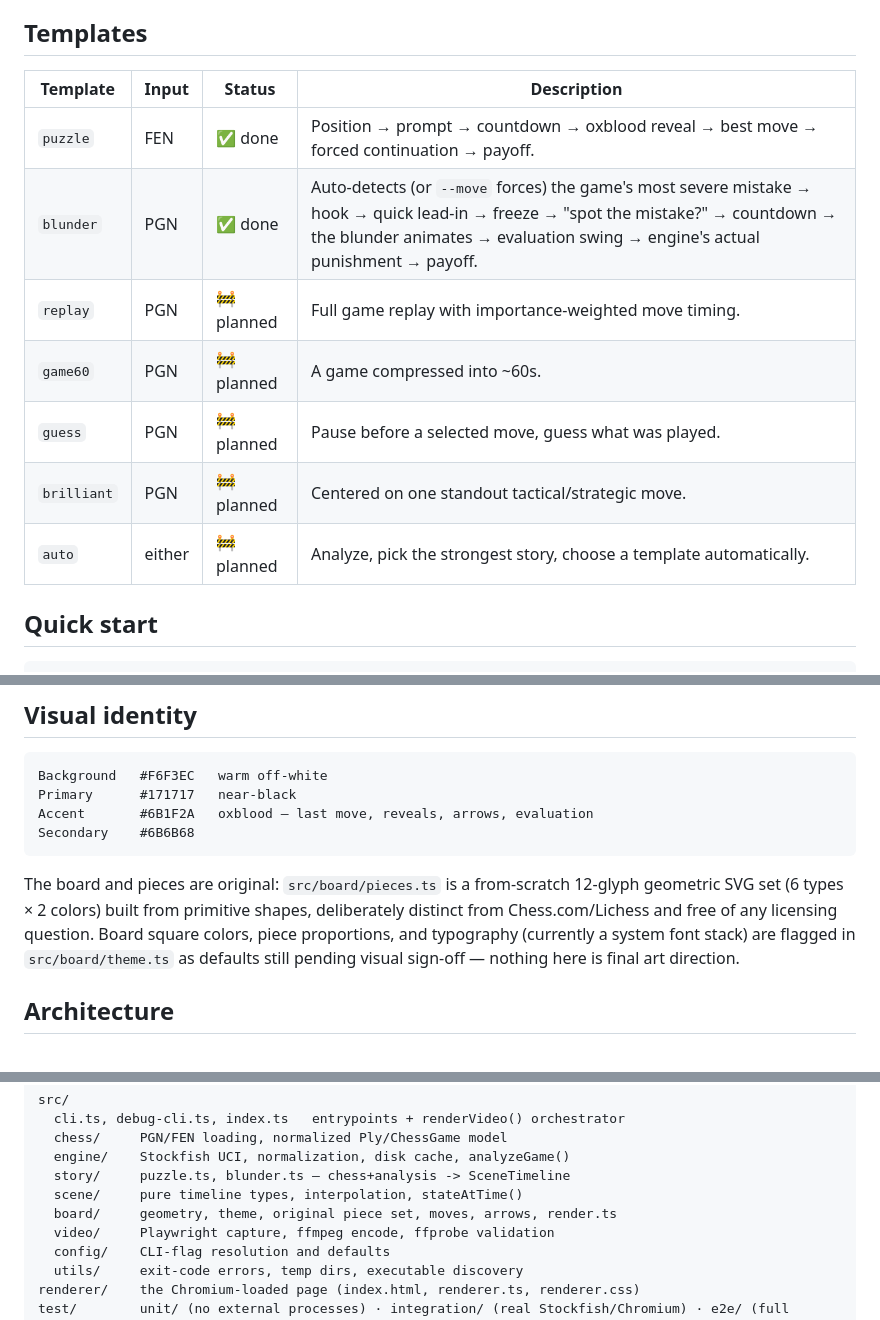
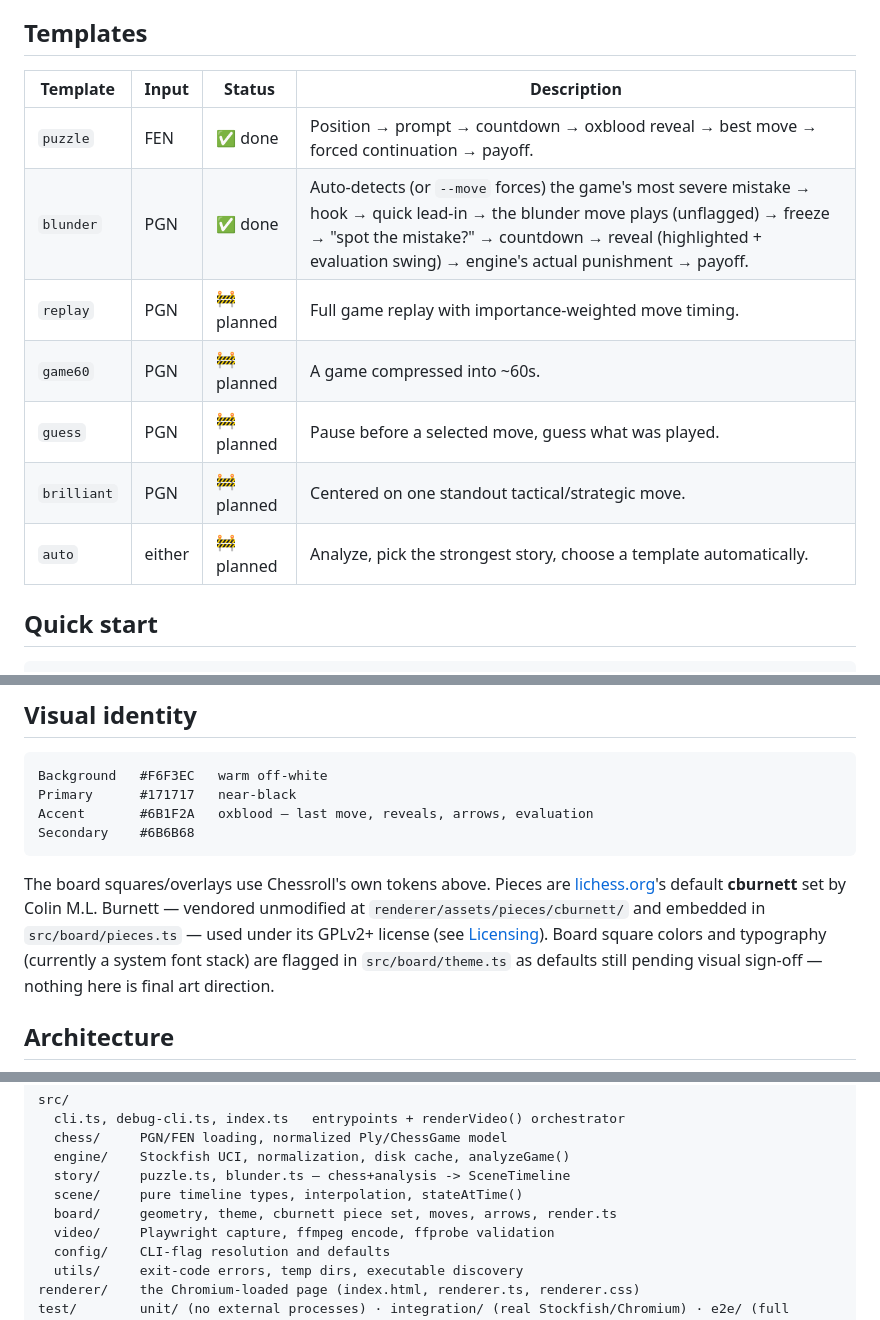
Before and after one commit to alessandrobessi/chessroll, a Markdown page: README.md, 3 parts joined by grey strips. GitHub-like rendering.

````diff
--- a/README.md
+++ b/README.md
@@ -42,15 +42,15 @@ Every step is inspectable independently — see [Debugging](#debugging).
 
 ## Templates
 
-| Template    | Input  | Status     | Description                                                                                                                                                                                                         |
-| ----------- | ------ | ---------- | ------------------------------------------------------------------------------------------------------------------------------------------------------------------------------------------------------------------- |
-| `puzzle`    | FEN    | ✅ done    | Position → prompt → countdown → oxblood reveal → best move → forced continuation → payoff.                                                                                                                          |
-| `blunder`   | PGN    | ✅ done    | Auto-detects (or `--move` forces) the game's most severe mistake → hook → quick lead-in → freeze → "spot the mistake?" → countdown → the blunder animates → evaluation swing → engine's actual punishment → payoff. |
-| `replay`    | PGN    | 🚧 planned | Full game replay with importance-weighted move timing.                                                                                                                                                              |
-| `game60`    | PGN    | 🚧 planned | A game compressed into ~60s.                                                                                                                                                                                        |
-| `guess`     | PGN    | 🚧 planned | Pause before a selected move, guess what was played.                                                                                                                                                                |
-| `brilliant` | PGN    | 🚧 planned | Centered on one standout tactical/strategic move.                                                                                                                                                                   |
-| `auto`      | either | 🚧 planned | Analyze, pick the strongest story, choose a template automatically.                                                                                                                                                 |
+| Template    | Input  | Status     | Description                                                                                                                                                                                                                                              |
+| ----------- | ------ | ---------- | -------------------------------------------------------------------------------------------------------------------------------------------------------------------------------------------------------------------------------------------------------- |
+| `puzzle`    | FEN    | ✅ done    | Position → prompt → countdown → oxblood reveal → best move → forced continuation → payoff.                                                                                                                                                               |
+| `blunder`   | PGN    | ✅ done    | Auto-detects (or `--move` forces) the game's most severe mistake → hook → quick lead-in → the blunder move plays (unflagged) → freeze → "spot the mistake?" → countdown → reveal (highlighted + evaluation swing) → engine's actual punishment → payoff. |
+| `replay`    | PGN    | 🚧 planned | Full game replay with importance-weighted move timing.                                                                                                                                                                                                   |
+| `game60`    | PGN    | 🚧 planned | A game compressed into ~60s.                                                                                                                                                                                                                             |
+| `guess`     | PGN    | 🚧 planned | Pause before a selected move, guess what was played.                                                                                                                                                                                                     |
+| `brilliant` | PGN    | 🚧 planned | Centered on one standout tactical/strategic move.                                                                                                                                                                                                        |
+| `auto`      | either | 🚧 planned | Analyze, pick the strongest story, choose a template automatically.                                                                                                                                                                                      |
 
 ## Quick start
 
@@ -160,7 +160,7 @@ Accent       #6B1F2A   oxblood — last move, reveals, arrows, evaluation
 Secondary    #6B6B68
 ```
 
-The board and pieces are original: `src/board/pieces.ts` is a from-scratch 12-glyph geometric SVG set (6 types × 2 colors) built from primitive shapes, deliberately distinct from Chess.com/Lichess and free of any licensing question. Board square colors, piece proportions, and typography (currently a system font stack) are flagged in `src/board/theme.ts` as defaults still pending visual sign-off — nothing here is final art direction.
+The board squares/overlays use Chessroll's own tokens above. Pieces are [lichess.org](https://lichess.org)'s default **cburnett** set by Colin M.L. Burnett — vendored unmodified at `renderer/assets/pieces/cburnett/` and embedded in `src/board/pieces.ts` — used under its GPLv2+ license (see [Licensing](#licensing)). Board square colors and typography (currently a system font stack) are flagged in `src/board/theme.ts` as defaults still pending visual sign-off — nothing here is final art direction.
 
 ## Architecture
 
@@ -187,7 +187,7 @@ src/
   engine/    Stockfish UCI, normalization, disk cache, analyzeGame()
   story/     puzzle.ts, blunder.ts — chess+analysis -> SceneTimeline
   scene/     pure timeline types, interpolation, stateAtTime()
-  board/     geometry, theme, original piece set, moves, arrows, render.ts
+  board/     geometry, theme, cburnett piece set, moves, arrows, render.ts
   video/     Playwright capture, ffmpeg encode, ffprobe validation
   config/    CLI-flag resolution and defaults
   utils/     exit-code errors, temp dirs, executable discovery
````
Also changed, not shown: other parts of README.md (+11 -3 lines), demo/blunder/poster.png, demo/puzzle/poster.png, 6 other files.
